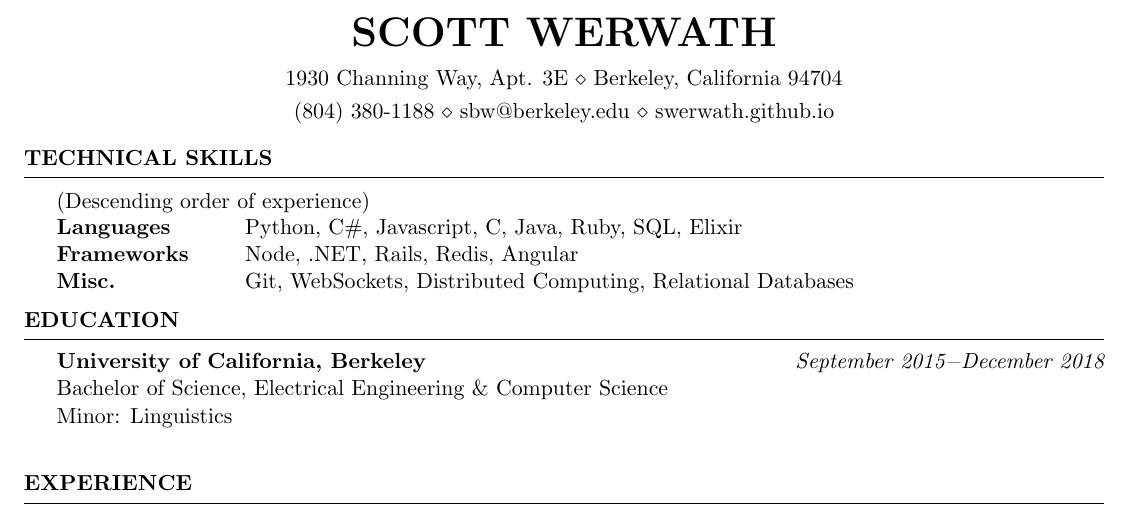
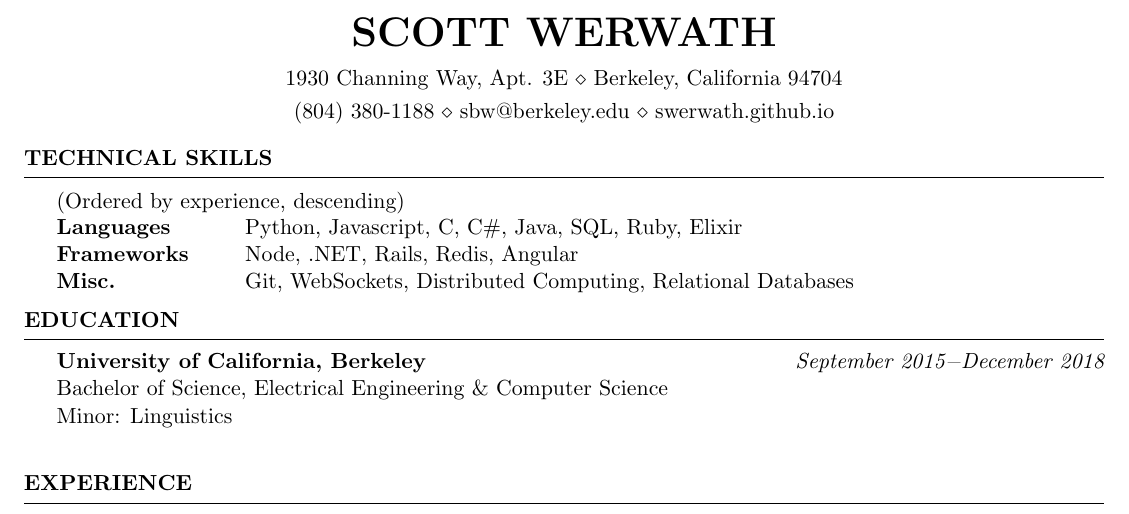
Before and after one commit to swerwath/swerwath.github.io, a LaTeX CV (resume/ScottWerwathResume.tex): part of the page, cut so that both start at the same text. Compiled offline with pdfLaTeX.

Commit message:
Reordered languages

```diff
--- a/resume/ScottWerwathResume.tex
+++ b/resume/ScottWerwathResume.tex
@@ -34,9 +34,9 @@
 %----------------------------------------------------------------------------------------
 
 \begin{rSection}{Technical Skills}
-(Descending order of experience) \\
+(Ordered by experience, descending) \\
 \begin{tabular}{ @{} >{\bfseries}l @{\hspace{6ex}} l }
-Languages & Python, C\#, Javascript, C, Java, Ruby, SQL, Elixir \\
+Languages & Python, Javascript, C, C\#, Java, SQL, Ruby, Elixir \\
 Frameworks & Node, .NET, Rails, Redis, Angular \\
 Misc. & Git, WebSockets, Distributed Computing, Relational Databases
 \end{tabular}
```
Also changed, not shown: resume/ScottWerwathResume.pdf, 2 other files.
